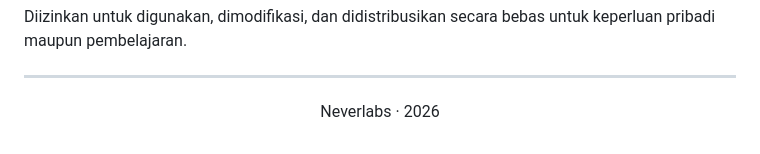
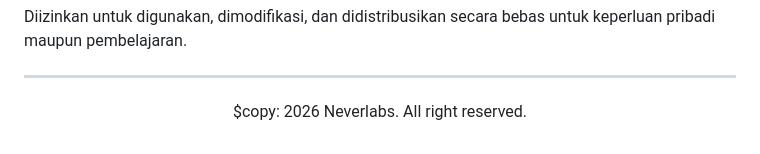
Before and after one commit to nflora-ux/ChronoDeck-V2, a Markdown page: README.md, the part around the change. Drawn GitHub-style.

```diff
--- a/README.md
+++ b/README.md
@@ -112,5 +112,5 @@ Diizinkan untuk digunakan, dimodifikasi, dan didistribusikan secara bebas untuk
 
 ---
 <div align="center">
-  <p style="font-size: 1.1rem; color: #ffdcaa; margin-top: 1rem;">Neverlabs · 2026</p>
+  <p style="font-size: 1.1rem; color: #ffdcaa; margin-top: 1rem;">$copy: 2026 Neverlabs. All right reserved.</p>
 </div>
```
